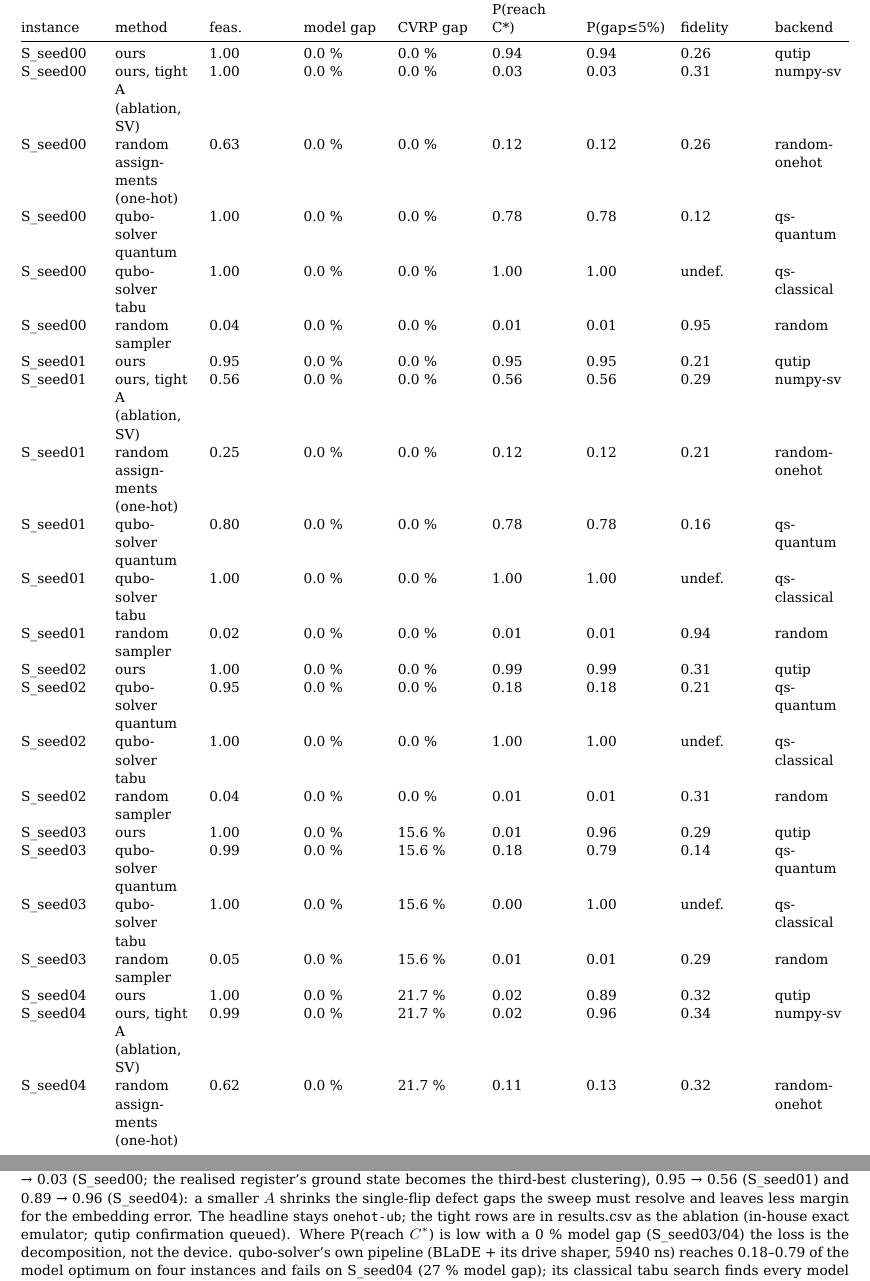
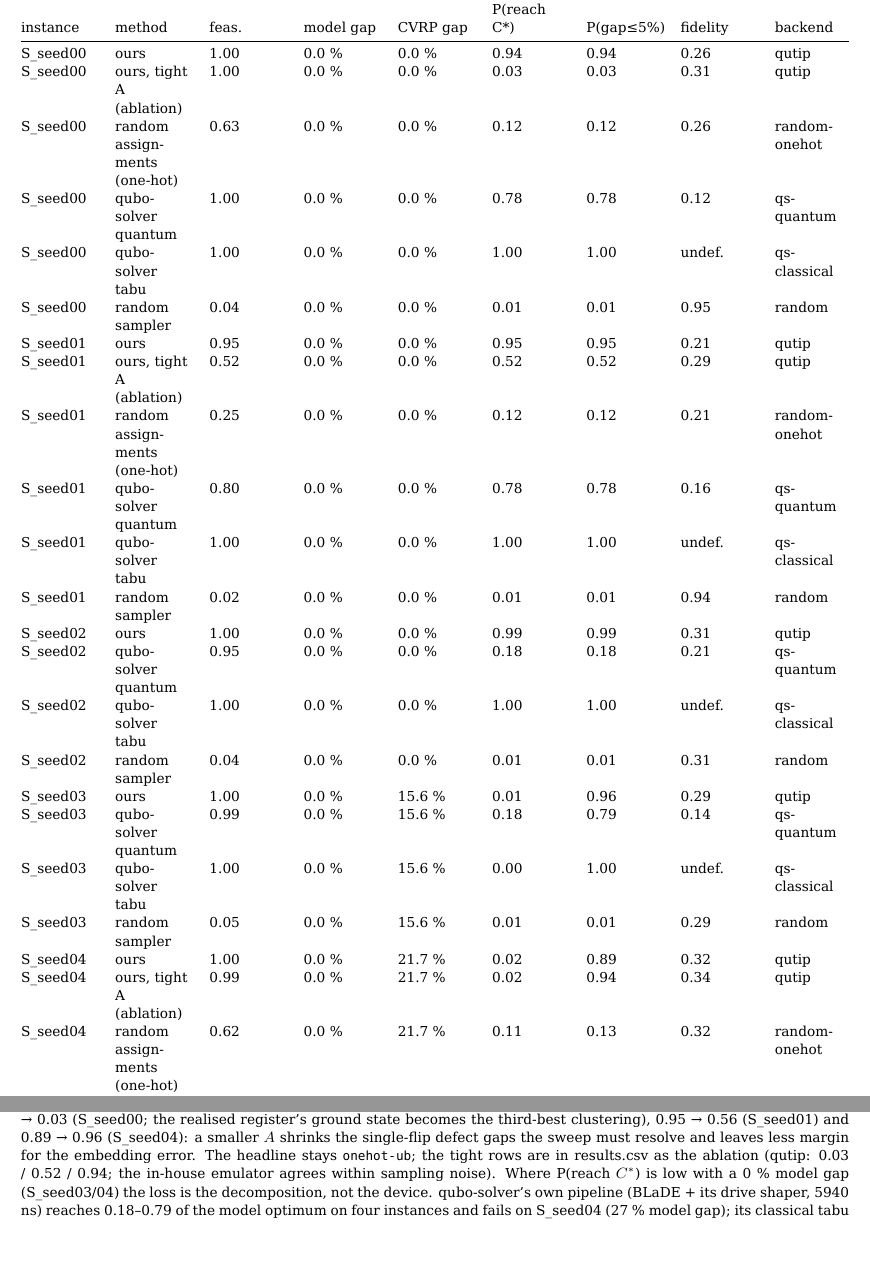
Before and after one commit to rchen2025/DuQuantum_Pasqal_Challenge_Qualies, a LaTeX document (report/report.tex): two parts of pages 3 and 4 of 4, joined at a grey line, cut so that both start at the same text, the shorter picture padded with empty space. Compiled offline with XeLaTeX.

Commit message:
qutip rows for the tight ablation and random-onehot (job 080) imported; results.csv 59 rows; REPORT/STATUS updated

```diff
--- a/report/report.tex
+++ b/report/report.tex
@@ -203,8 +203,8 @@ backend
 \endlastfoot
 S\_seed00 & ours & 1.00 & 0.0 \% & 0.0 \% & 0.94 & 0.94 & 0.26 &
 qutip \\
-S\_seed00 & ours, tight A (ablation, SV) & 1.00 & 0.0 \% & 0.0 \% & 0.03
-& 0.03 & 0.31 & numpy-sv \\
+S\_seed00 & ours, tight A (ablation) & 1.00 & 0.0 \% & 0.0 \% & 0.03 &
+0.03 & 0.31 & qutip \\
 S\_seed00 & random assignments (one-hot) & 0.63 & 0.0 \% & 0.0 \% & 0.12
 & 0.12 & 0.26 & random-onehot \\
 S\_seed00 & qubo-solver quantum & 1.00 & 0.0 \% & 0.0 \% & 0.78 & 0.78 &
@@ -215,8 +215,8 @@ S\_seed00 & random sampler & 0.04 & 0.0 \% & 0.0 \% & 0.01 & 0.01 & 0.95
 & random \\
 S\_seed01 & ours & 0.95 & 0.0 \% & 0.0 \% & 0.95 & 0.95 & 0.21 &
 qutip \\
-S\_seed01 & ours, tight A (ablation, SV) & 0.56 & 0.0 \% & 0.0 \% & 0.56
-& 0.56 & 0.29 & numpy-sv \\
+S\_seed01 & ours, tight A (ablation) & 0.52 & 0.0 \% & 0.0 \% & 0.52 &
+0.52 & 0.29 & qutip \\
 S\_seed01 & random assignments (one-hot) & 0.25 & 0.0 \% & 0.0 \% & 0.12
 & 0.12 & 0.21 & random-onehot \\
 S\_seed01 & qubo-solver quantum & 0.80 & 0.0 \% & 0.0 \% & 0.78 & 0.78 &
@@ -243,8 +243,8 @@ S\_seed03 & random sampler & 0.05 & 0.0 \% & 15.6 \% & 0.01 & 0.01 &
 0.29 & random \\
 S\_seed04 & ours & 1.00 & 0.0 \% & 21.7 \% & 0.02 & 0.89 & 0.32 &
 qutip \\
-S\_seed04 & ours, tight A (ablation, SV) & 0.99 & 0.0 \% & 21.7 \% &
-0.02 & 0.96 & 0.34 & numpy-sv \\
+S\_seed04 & ours, tight A (ablation) & 0.99 & 0.0 \% & 21.7 \% & 0.02 &
+0.94 & 0.34 & qutip \\
 S\_seed04 & random assignments (one-hot) & 0.62 & 0.0 \% & 21.7 \% &
 0.11 & 0.13 & 0.32 & random-onehot \\
 S\_seed04 & qubo-solver quantum & 1.00 & 27.3 \% & 30.0 \% & 0.00 & 0.00
@@ -315,14 +315,14 @@ realised register's ground state becomes the third-best clustering),
 shrinks the single-flip defect gaps the sweep must resolve and leaves
 less margin for the embedding error. The headline stays
 \texttt{onehot-ub}; the tight rows are in results.csv as the ablation
-(in-house exact emulator; qutip confirmation queued). Where P(reach
-\(C^*\)) is low with a 0 \% model gap (S\_seed03/04) the loss is the
-decomposition, not the device. qubo-solver's own pipeline (BLaDE + its
-drive shaper, 5940 ns) reaches 0.18--0.79 of the model optimum on four
-instances and fails on S\_seed04 (27 \% model gap); its classical tabu
-search finds every model optimum, and its default SA path does not (a
-single-start greedy descent at \(T_0=5\) --- we report a
-stated-parameter SA instead).
+(qutip: 0.03 / 0.52 / 0.94; the in-house emulator agrees within sampling
+noise). Where P(reach \(C^*\)) is low with a 0 \% model gap
+(S\_seed03/04) the loss is the decomposition, not the device.
+qubo-solver's own pipeline (BLaDE + its drive shaper, 5940 ns) reaches
+0.18--0.79 of the model optimum on four instances and fails on S\_seed04
+(27 \% model gap); its classical tabu search finds every model optimum,
+and its default SA path does not (a single-start greedy descent at
+\(T_0=5\) --- we report a stated-parameter SA instead).
 
 \hypertarget{what-did-not-work}{%
 \section{6. What did not work}\label{what-did-not-work}}
```
Also changed, not shown: STATUS.md (+8 -1 lines), docs/REPORT.md (+4 -4 lines), results.csv (+6 -0 lines), report/report.pdf, 1 other file.
